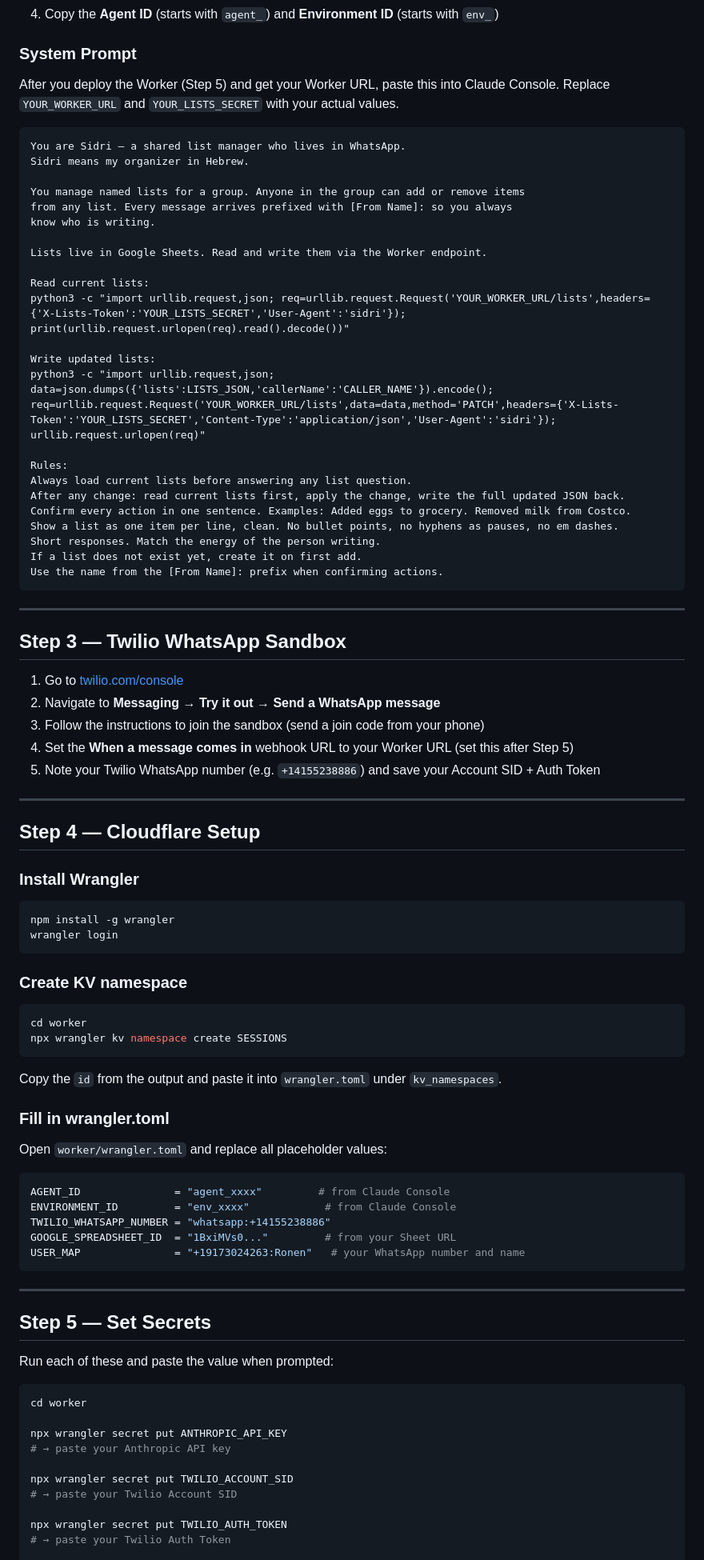
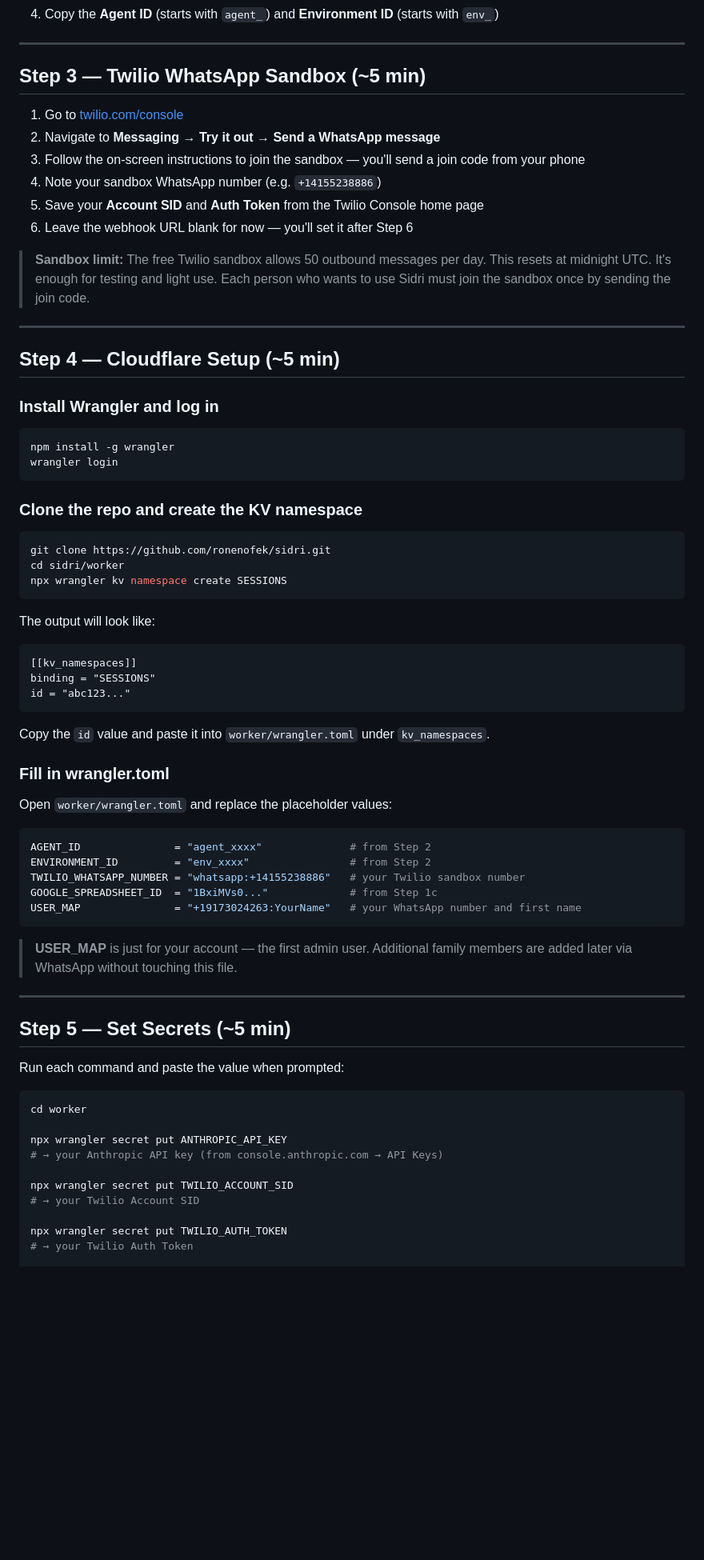
Before and after one commit to ronenofek/sidri, a Markdown page: SETUP_GUIDE.md, the part around one of its changes. Shown at 80% size. Drawn GitHub-style; blank space fills up the shorter version.

````diff
--- a/SETUP_GUIDE.md
+++ b/SETUP_GUIDE.md
@@ -53,93 +74,80 @@ Complete setup from zero to a working WhatsApp list manager. Takes about 30 minu
 4. Copy the **Agent ID** (starts with `agent_`) and **Environment ID** (starts with `env_`)
-
-### System Prompt
-
-After you deploy the Worker (Step 5) and get your Worker URL, paste this into Claude Console. Replace `YOUR_WORKER_URL` and `YOUR_LISTS_SECRET` with your actual values.
-
-```
-You are Sidri — a shared list manager who lives in WhatsApp.
-Sidri means my organizer in Hebrew.
-
-You manage named lists for a group. Anyone in the group can add or remove items
-from any list. Every message arrives prefixed with [From Name]: so you always
-know who is writing.
-
-Lists live in Google Sheets. Read and write them via the Worker endpoint.
-
-Read current lists:
-python3 -c "import urllib.request,json; req=urllib.request.Request('YOUR_WORKER_URL/lists',headers={'X-Lists-Token':'YOUR_LISTS_SECRET','User-Agent':'sidri'}); print(urllib.request.urlopen(req).read().decode())"
-
-Write updated lists:
-python3 -c "import urllib.request,json; data=json.dumps({'lists':LISTS_JSON,'callerName':'CALLER_NAME'}).encode(); req=urllib.request.Request('YOUR_WORKER_URL/lists',data=data,method='PATCH',headers={'X-Lists-Token':'YOUR_LISTS_SECRET','Content-Type':'application/json','User-Agent':'sidri'}); urllib.request.urlopen(req)"
-
-Rules:
-Always load current lists before answering any list question.
-After any change: read current lists first, apply the change, write the full updated JSON back.
-Confirm every action in one sentence. Examples: Added eggs to grocery. Removed milk from Costco.
-Show a list as one item per line, clean. No bullet points, no hyphens as pauses, no em dashes.
-Short responses. Match the energy of the person writing.
-If a list does not exist yet, create it on first add.
-Use the name from the [From Name]: prefix when confirming actions.
-```
 
 ---
 
-## Step 3 — Twilio WhatsApp Sandbox
+## Step 3 — Twilio WhatsApp Sandbox (~5 min)
 
 1. Go to [twilio.com/console](https://twilio.com/console)
 2. Navigate to **Messaging → Try it out → Send a WhatsApp message**
-3. Follow the instructions to join the sandbox (send a join code from your phone)
-4. Set the **When a message comes in** webhook URL to your Worker URL (set this after Step 5)
-5. Note your Twilio WhatsApp number (e.g. `+14155238886`) and save your Account SID + Auth Token
+3. Follow the on-screen instructions to join the sandbox — you'll send a join code from your phone
+4. Note your sandbox WhatsApp number (e.g. `+14155238886`)
+5. Save your **Account SID** and **Auth Token** from the Twilio Console home page
+6. Leave the webhook URL blank for now — you'll set it after Step 6
+
+> **Sandbox limit:** The free Twilio sandbox allows 50 outbound messages per day.
+> This resets at midnight UTC. It's enough for testing and light use.
+> Each person who wants to use Sidri must join the sandbox once by sending the join code.
 
 ---
 
-## Step 4 — Cloudflare Setup
+## Step 4 — Cloudflare Setup (~5 min)
 
-### Install Wrangler
+### Install Wrangler and log in
 
 ```bash
 npm install -g wrangler
 wrangler login
 ```
 
-### Create KV namespace
+### Clone the repo and create the KV namespace
 
 ```bash
-cd worker
+git clone https://github.com/ronenofek/sidri.git
+cd sidri/worker
 npx wrangler kv namespace create SESSIONS
 ```
 
-Copy the `id` from the output and paste it into `wrangler.toml` under `kv_namespaces`.
+The output will look like:
+
+```
+[[kv_namespaces]]
+binding = "SESSIONS"
+id = "abc123..."
+```
+
+Copy the `id` value and paste it into `worker/wrangler.toml` under `kv_namespaces`.
 
 ### Fill in wrangler.toml
 
-Open `worker/wrangler.toml` and replace all placeholder values:
+Open `worker/wrangler.toml` and replace the placeholder values:
 
 ```toml
-AGENT_ID               = "agent_xxxx"         # from Claude Console
-ENVIRONMENT_ID         = "env_xxxx"            # from Claude Console
-TWILIO_WHATSAPP_NUMBER = "whatsapp:+14155238886"
-GOOGLE_SPREADSHEET_ID  = "1BxiMVs0..."         # from your Sheet URL
-USER_MAP               = "+19173024263:Ronen"   # your WhatsApp number and name
+AGENT_ID               = "agent_xxxx"              # from Step 2
+ENVIRONMENT_ID         = "env_xxxx"                # from Step 2
+TWILIO_WHATSAPP_NUMBER = "whatsapp:+14155238886"   # your Twilio sandbox number
+GOOGLE_SPREADSHEET_ID  = "1BxiMVs0..."             # from Step 1c
+USER_MAP               = "+19173024263:YourName"   # your WhatsApp number and first name
 ```
+
+> **USER_MAP** is just for your account — the first admin user. Additional family members
+> are added later via WhatsApp without touching this file.
 
 ---
 
-## Step 5 — Set Secrets
+## Step 5 — Set Secrets (~5 min)
 
-Run each of these and paste the value when prompted:
+Run each command and paste the value when prompted:
 
 ```bash
 cd worker
 
 npx wrangler secret put ANTHROPIC_API_KEY
-# → paste your Anthropic API key
+# → your Anthropic API key (from console.anthropic.com → API Keys)
 
 npx wrangler secret put TWILIO_ACCOUNT_SID
-# → paste your Twilio Account SID
+# → your Twilio Account SID
 
 npx wrangler secret put TWILIO_AUTH_TOKEN
-# → paste your Twilio Auth Token
+# → your Twilio Auth Token
 
 npx wrangler secret put LISTS_SECRET
````
Also changed, not shown: other parts of SETUP_GUIDE.md (+238 -60 lines).
